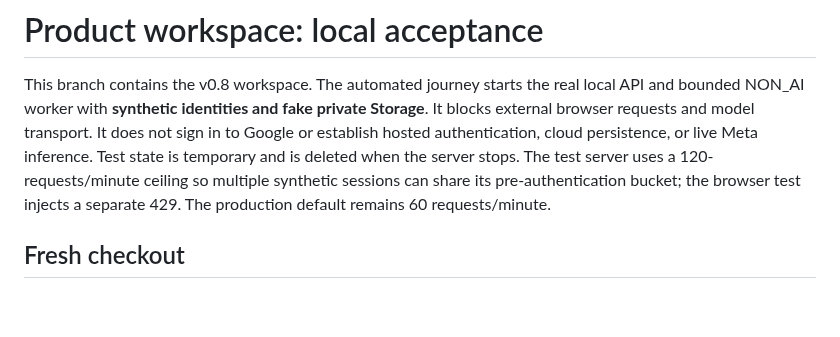
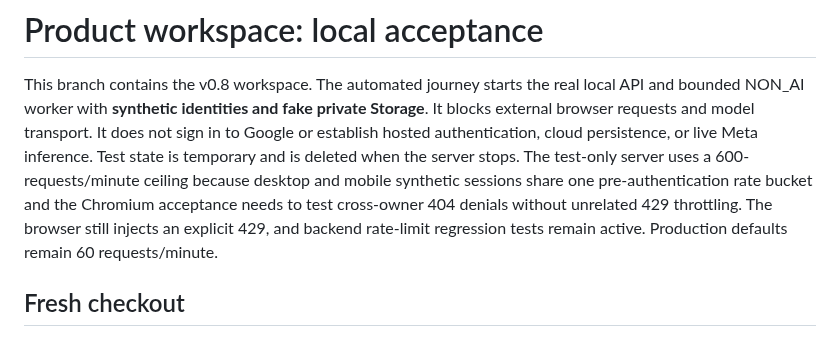
Before and after one commit to Ankit6149/second-source, a Markdown page: product/README.md, the part around the change. Drawn GitHub-style; blank space fills up the shorter version.

Commit message:
docs(test): explain isolated synthetic acceptance rate ceiling

```diff
--- a/product/README.md
+++ b/product/README.md
@@ -5,9 +5,12 @@ local API and bounded NON_AI worker with **synthetic identities and fake private
 Storage**. It blocks external browser requests and model transport. It does not
 sign in to Google or establish hosted authentication, cloud persistence, or
 live Meta inference. Test state is temporary and is deleted when the server stops.
-The test server uses a 120-requests/minute ceiling so multiple synthetic sessions
-can share its pre-authentication bucket; the browser test injects a separate 429.
-The production default remains 60 requests/minute.
+The test-only server uses a 600-requests/minute ceiling because desktop and
+mobile synthetic sessions share one pre-authentication rate bucket and the
+Chromium acceptance needs to test cross-owner 404 denials without unrelated
+429 throttling. The browser still injects an explicit 429, and backend
+rate-limit regression tests remain active. Production defaults remain 60
+requests/minute.
 
 ## Fresh checkout
 
```
